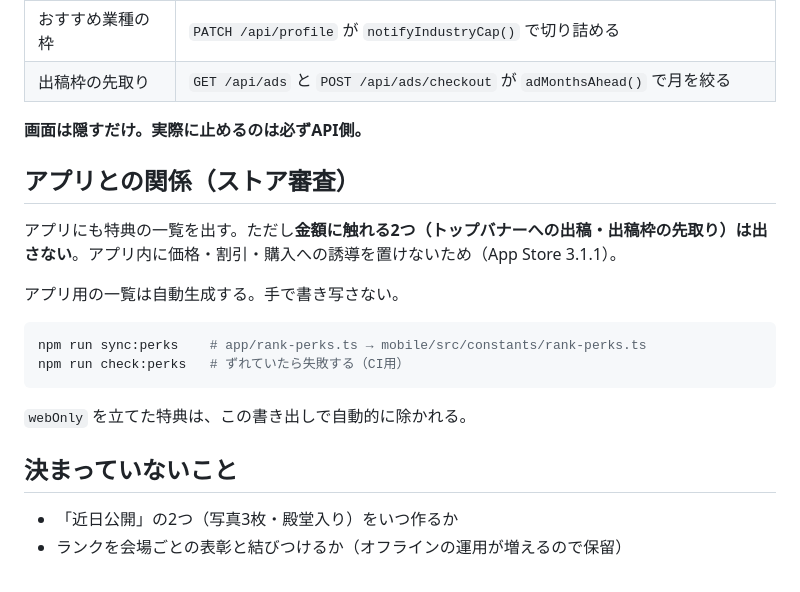
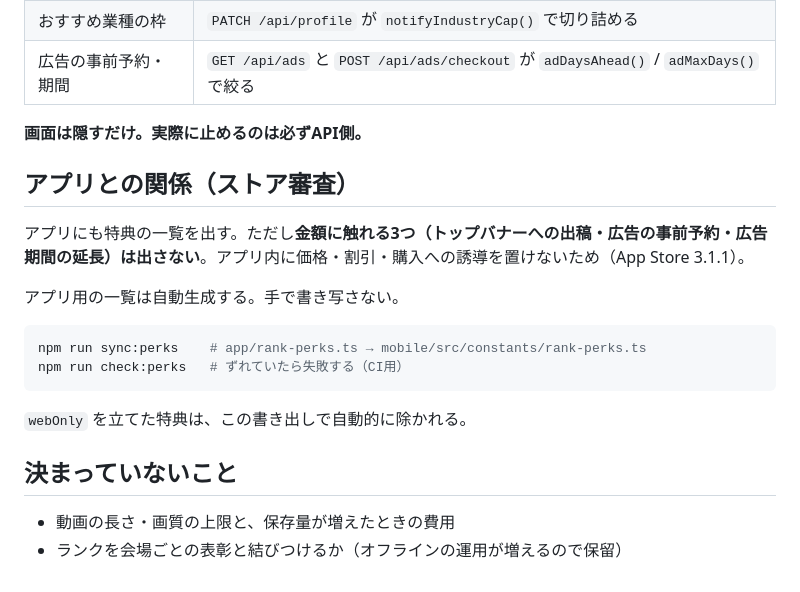
Before and after one commit to shawfutamata/shusei, a Markdown page: docs/rank-perks-ja.md, the part around one of its changes. GitHub-like rendering.

```diff
--- a/docs/rank-perks-ja.md
+++ b/docs/rank-perks-ja.md
@@ -61,11 +80,11 @@ adMonthsAhead(level)          // 出稿枠を何ヶ月先まで押さえられ
 | おすすめ業種の枠 | `PATCH /api/profile` が `notifyIndustryCap()` で切り詰める |
-| 出稿枠の先取り | `GET /api/ads` と `POST /api/ads/checkout` が `adMonthsAhead()` で月を絞る |
+| 広告の事前予約・期間 | `GET /api/ads` と `POST /api/ads/checkout` が `adDaysAhead()` / `adMaxDays()` で絞る |
 
 **画面は隠すだけ。実際に止めるのは必ずAPI側。**
 
 ## アプリとの関係（ストア審査）
 
-アプリにも特典の一覧を出す。ただし**金額に触れる2つ（トップバナーへの出稿・出稿枠の先取り）は出さない**。アプリ内に価格・割引・購入への誘導を置けないため（App Store 3.1.1）。
+アプリにも特典の一覧を出す。ただし**金額に触れる3つ（トップバナーへの出稿・広告の事前予約・広告期間の延長）は出さない**。アプリ内に価格・割引・購入への誘導を置けないため（App Store 3.1.1）。
 
 アプリ用の一覧は自動生成する。手で書き写さない。
 
@@ -78,5 +97,5 @@ npm run check:perks   # ずれていたら失敗する（CI用）
 
 ## 決まっていないこと
 
-- 「近日公開」の2つ（写真3枚・殿堂入り）をいつ作るか
+- 動画の長さ・画質の上限と、保存量が増えたときの費用
 - ランクを会場ごとの表彰と結びつけるか（オフラインの運用が増えるので保留）
```
Also changed, not shown: other parts of docs/rank-perks-ja.md (+27 -8 lines).
